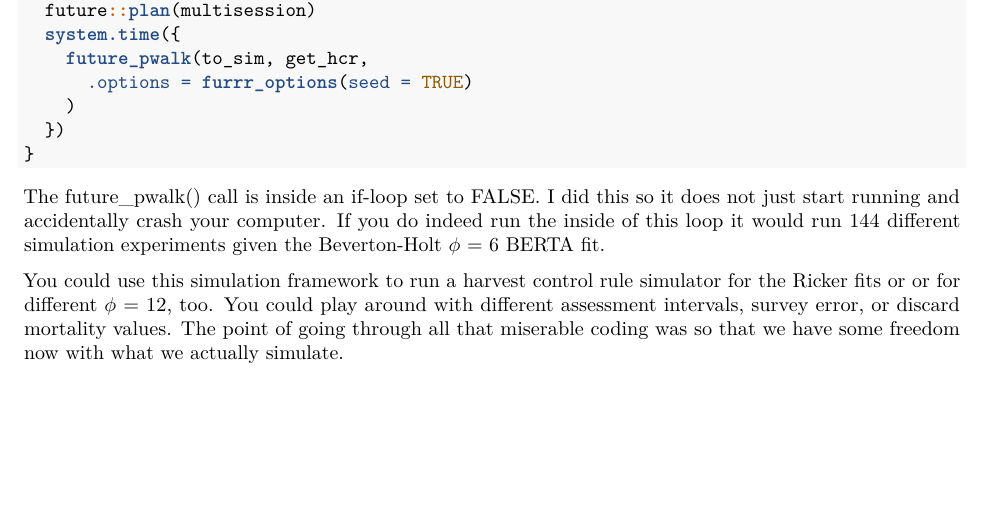
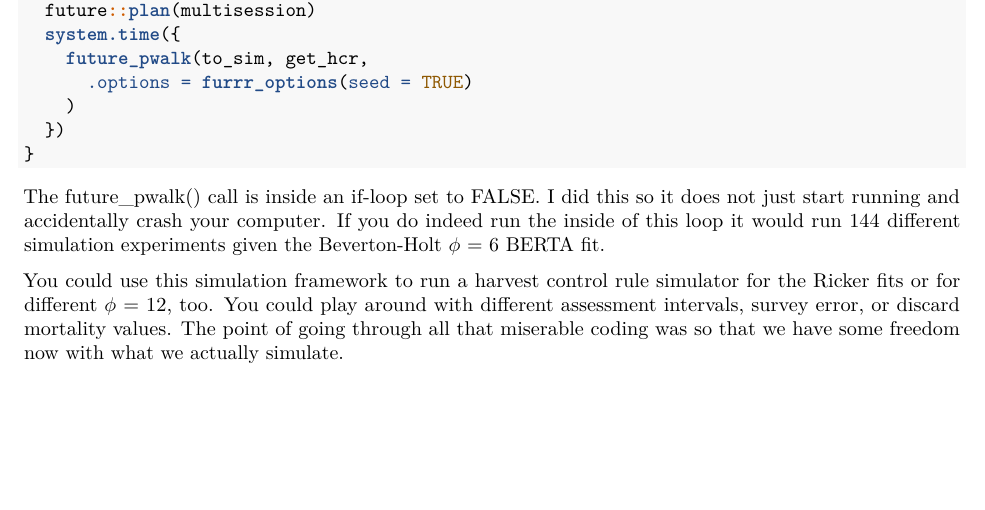
Before and after one commit to ChrisFishCahill/managing-irf-complexity, an R Markdown document (Rmd/HCR-tutorial.Rmd): part of page 28 of 32, cut so that both start at the same text. Rendered offline with R 4.5, knitr and Pandoc, then LaTeX, with nearby package versions.

Commit message:
fix typo in hcr tutorial

```diff
--- a/Rmd/HCR-tutorial.Rmd
+++ b/Rmd/HCR-tutorial.Rmd
@@ -1025,7 +1025,7 @@ if (FALSE) {
 
 The future_pwalk() call is inside an if-loop set to FALSE.  I did this so it does not just start running and accidentally crash your computer.  If you do indeed run the inside of this loop it would run 144 different simulation experiments given the Beverton-Holt $\phi$ = 6 BERTA fit.
 
-You could use this simulation framework to run a harvest control rule simulator for the Ricker fits or or for different $\phi$ = 12, too.  You could play around with different assessment intervals, survey error, or discard mortality values.  The point of going through all that miserable coding was so that we have some freedom now with what we actually simulate.
+You could use this simulation framework to run a harvest control rule simulator for the Ricker fits or for different $\phi$ = 12, too.  You could play around with different assessment intervals, survey error, or discard mortality values.  The point of going through all that miserable coding was so that we have some freedom now with what we actually simulate.
 
 ## Results for MAY and HARA objectives for some of the simulation runs
 
```
Also changed, not shown: 1 other file.
